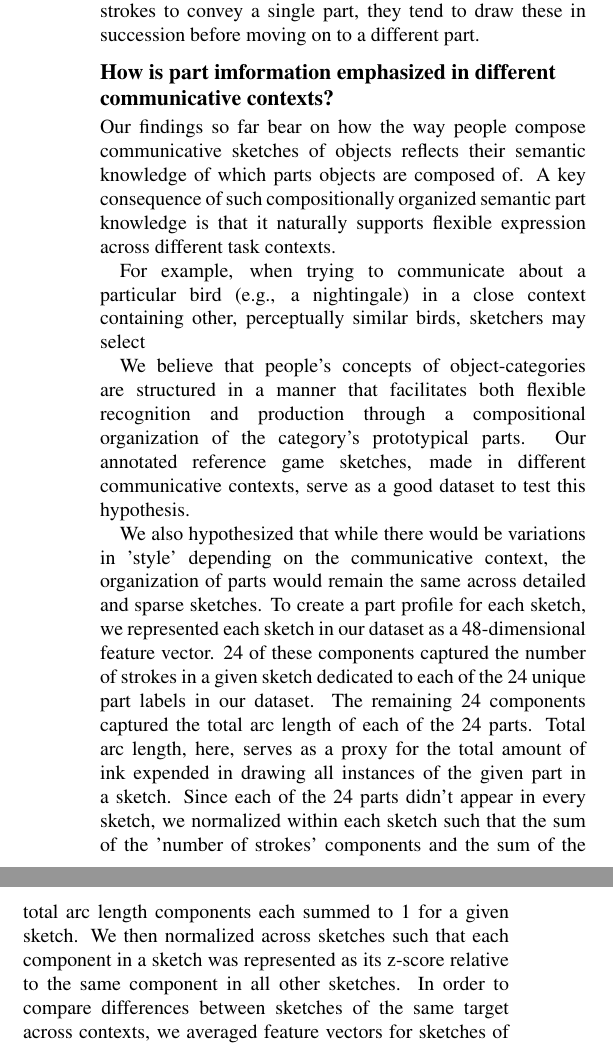
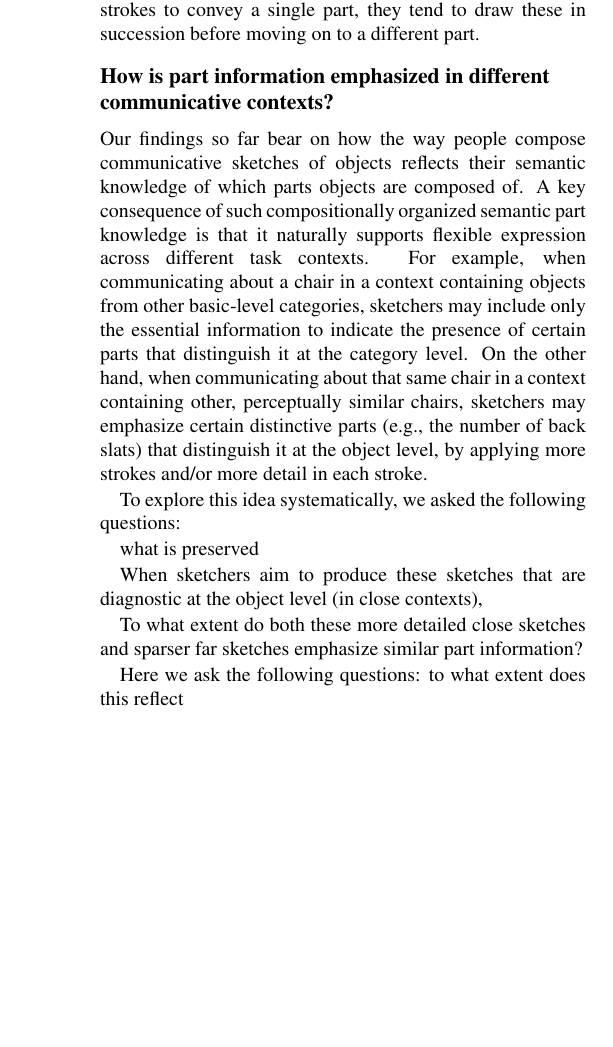
Before and after one commit to kushinm/semantic_parts_latex, a LaTeX paper (cogsci19/semantic_parts.tex): two parts of the columns of page 6 of 7 before the commit and part of one column of page 6 of 6 after it, the two joined at a grey line, cut so that both start at the same text, the shorter picture padded with empty space. Compiled offline with pdfLaTeX.

Commit message:
sync paper

```diff
--- a/cogsci19/semantic_parts.tex
+++ b/cogsci19/semantic_parts.tex
@@ -266,27 +265,32 @@ This reflects the extent to which same-part strokes were clustered in time relat
 We found that the empirical streak length was reliably higher for all objects (\jefan{we need a stat for this, like a p-value reflecting the number of times the permuted streak length exceeded the empirical. If this never happened, then we can say ps < 0.001.}), and higher for the close sketches (z-score: 2.58; 95\% CI: [2.26, 2.90]) than far sketches (z-score: 1.56; 95\% CI: [1.38, 1.74]).
 Taken together, our results suggest that the procedure by which people convey semantic information when sketching is compositional: frequently, they use a single stroke to convey an entire part; but when they do use multiple strokes to convey a single part, they tend to draw these in succession before moving on to a different part.
 
-\subsection{How is part imformation emphasized in different communicative contexts?}
+\subsection{How is part information emphasized in different communicative contexts?}
 
 Our findings so far bear on how the way people compose communicative sketches of objects reflects their semantic knowledge of which parts objects are composed of.
+% compositionally organized semantic part
 A key consequence of such compositionally organized semantic part knowledge is that it naturally supports flexible expression across different task contexts.
+For example, when communicating about a chair in a context containing objects from other basic-level categories, sketchers may include only the essential information to indicate the presence of certain parts that distinguish it at the category level.
+On the other hand, when communicating about that same chair in a context containing other, perceptually similar chairs, sketchers may emphasize certain distinctive parts (e.g., the number of back slats) that distinguish it at the object level, by applying more strokes and/or more detail in each stroke.
 
-For example, when trying to communicate about a particular bird (e.g., a nightingale) in a close context containing other, perceptually similar birds, sketchers may select
 
-% spontaneously used fewer strokes while achieving high accuracy in communicating the identity of the target.
 
-% By the same token, when trying to communicate about that same bird (e.g., a nightingale) in a close context containing other, perceptually similar birds, sketchers used more strokes in order to distinguish the target bird from the others.
+To explore this idea systematically, we asked the following questions:
 
-% When
+what is preserved
+
+When sketchers aim to produce these sketches that are diagnostic at the object level (in close contexts),
+
+To what extent do both these more detailed close sketches and sparser far sketches emphasize similar part information?
+
+Here we ask the following questions: to what extent does this reflect
+
+% (4) detailed and sparse sketches of the same object emphasized similar part information, although (5) detailed sketches of different objects tend to be more distinct from one another than simpler ones.
 
 
 % The goal of this paper is to contribute to this understanding by probing the expression of visual semantic knowledge in a naturalistic setting that exposes both its structure and flexibility: visual communication via drawing.
 
 
+% We believe that people's concepts of object-categories are structured in a manner that facilitates both flexible recognition and production through a compositional organization of the category's prototypical parts.
+% Our annotated reference game sketches, made in different communicative contexts, serve as a good dataset to test this hypothesis.
 
-We believe that people's concepts of object-categories are structured in a manner that facilitates both flexible recognition and production through a compositional organization of the category's prototypical parts.
-Our annotated reference game sketches, made in different communicative contexts, serve as a good dataset to test this hypothesis.
-
-We also hypothesized that while there would be variations in 'style' depending on the communicative context, the organization of parts would remain the same across detailed and sparse sketches. To create a part profile for each sketch, we represented each sketch in our dataset as a 48-dimensional feature vector.
-24 of these components captured the number of strokes in a given sketch dedicated to each of the 24 unique part labels in our dataset. The remaining 24 components captured the total arc length of each of the 24 parts. Total arc length, here, serves as a proxy for the total amount of ink expended in drawing all instances of the given part in a sketch. Since each of the 24 parts didn't appear in every sketch, we normalized within each sketch such that the sum of the 'number of strokes' components and the sum of the total arc length components each summed to 1 for a given sketch. We then normalized across sketches such that each component in a sketch was represented as its z-score relative to the same component in all other sketches.
-In order to compare differences between sketches of the same target across contexts, we averaged feature vectors for sketches of each target by context condition to create 64 (32 objects * 2 conditions) averaged object vectors.
@@ -299,2 +304 @@ we calculated the Euclidean norm of each object vector. The difference in mean E
 
-For each category of objects and context condition, we calculated the Euclidean norm of the object vectors and Euclidean pairwise distances between object vectors.
```
Also changed, not shown: cogsci19/semantic_parts.tex (40 more changed lines).
